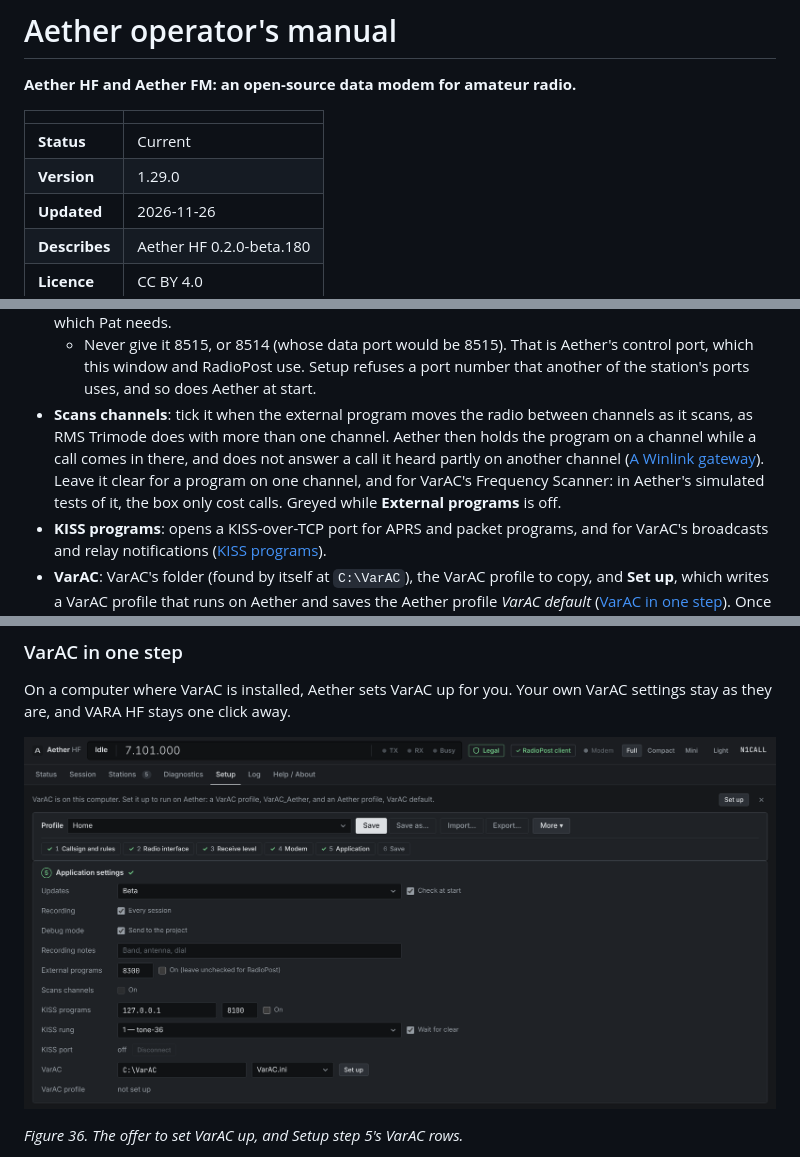
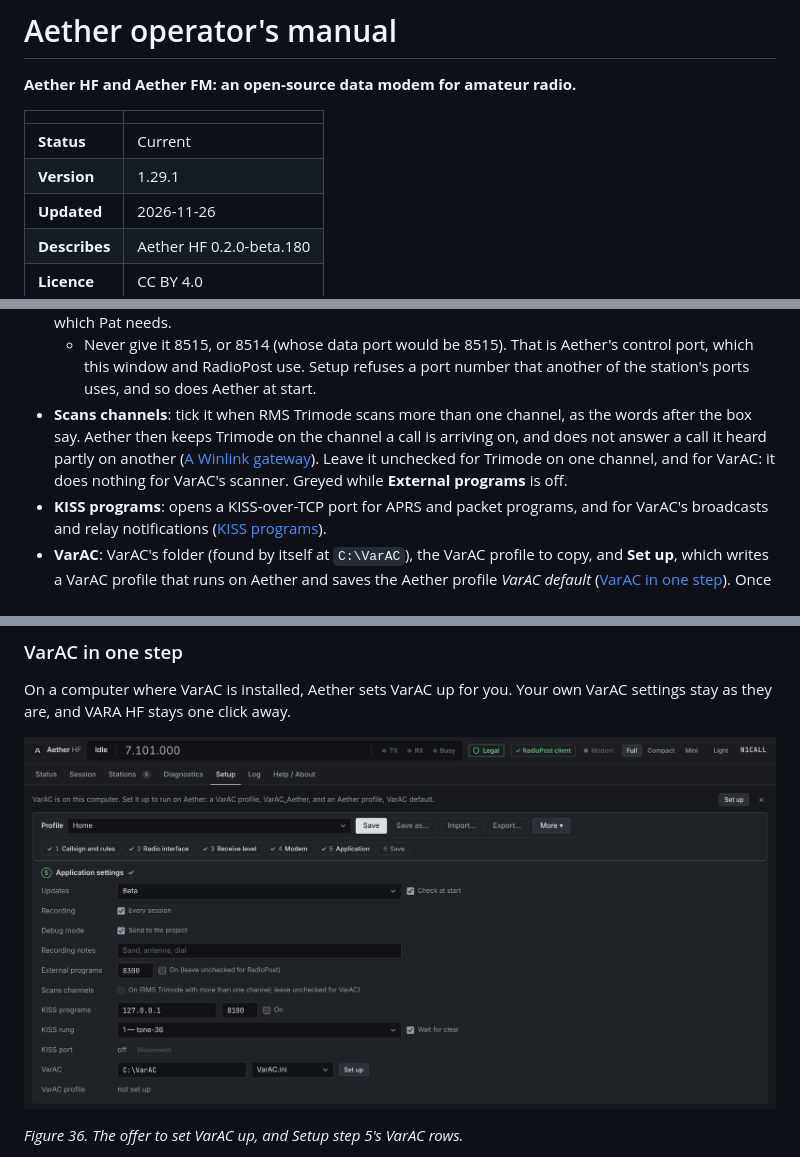
Before and after one commit to KK4ODA/aether-hf, a Markdown page: docs/manual/manual.md, 3 parts joined by grey strips. Drawn GitHub-style; pictures changed too: docs/manual/screens/varac.png.

Commit message:
fix(panel): Scans channels says it is for Trimode, not VarAC
The box read only "On", and whether to tick it for VarAC was a question
an operator had to ask. It now reads "On (RMS Trimode with more than one
channel; leave unchecked for VarAC)", as External programs says to leave
it unchecked for RadioPost. The tooltips are shorter. VarAC's scanner
changes frequency without a word to the modem (the bench of 2026-11-26),
so the box does nothing for it.

Manual 1.29.1: step 5's bullet in the same words, and the screenshot.

Co-Authored-By: Claude Opus 5.5 <noreply@anthropic.com>
Claude-Session: https://claude.ai/code/session_01QyQUNAMS35qkuDeb7r47cj

```diff
--- a/docs/manual/manual.md
+++ b/docs/manual/manual.md
@@ -5,7 +5,7 @@
 | | |
 |---|---|
 | **Status** | Current |
-| **Version** | 1.29.0 |
+| **Version** | 1.29.1 |
 | **Updated** | 2026-11-26 |
 | **Describes** | Aether HF 0.2.0-beta.180 |
 | **Licence** | CC BY 4.0 |
@@ -636,11 +636,10 @@ quiet leaves the signal inside the sound card's own noise.
   - Never give it 8515, or 8514 (whose data port would be 8515). That is Aether's control port,
     which this window and RadioPost use. Setup refuses a port number that another of the
     station's ports uses, and so does Aether at start.
-- **Scans channels**: tick it when the external program moves the radio between channels as it
-  scans, as RMS Trimode does with more than one channel. Aether then holds the program on a channel
-  while a call comes in there, and does not answer a call it heard partly on another channel
-  ([A Winlink gateway](#22-a-winlink-gateway)). Leave it clear for a program on one channel, and
-  for VarAC's Frequency Scanner: in Aether's simulated tests of it, the box only cost calls.
+- **Scans channels**: tick it when RMS Trimode scans more than one channel, as the words after
+  the box say. Aether then keeps Trimode on the channel a call is arriving on, and does not answer
+  a call it heard partly on another ([A Winlink gateway](#22-a-winlink-gateway)). Leave it
+  unchecked for Trimode on one channel, and for VarAC: it does nothing for VarAC's scanner.
   Greyed while **External programs** is off.
 - **KISS programs**: opens a KISS-over-TCP port for APRS and packet programs, and for VarAC's
   broadcasts and relay notifications ([KISS programs](#24-kiss-programs)).
```
Also changed, not shown: other parts of docs/manual/manual.md (+1 -0 lines), 1 other file.
